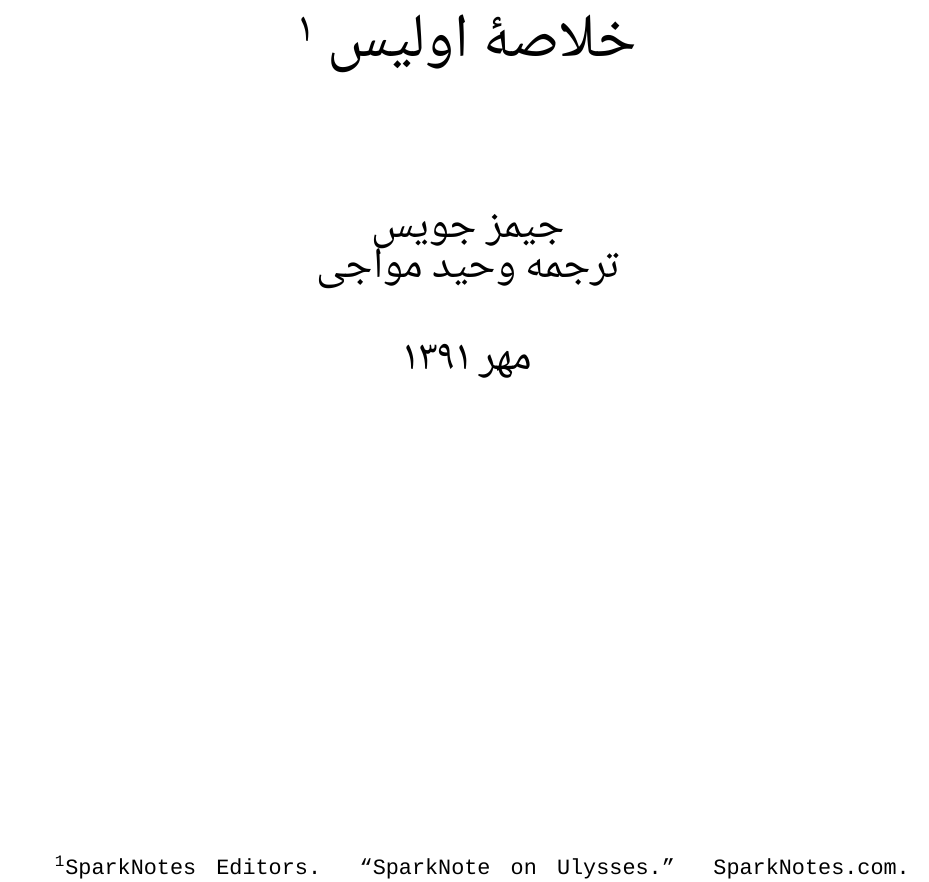
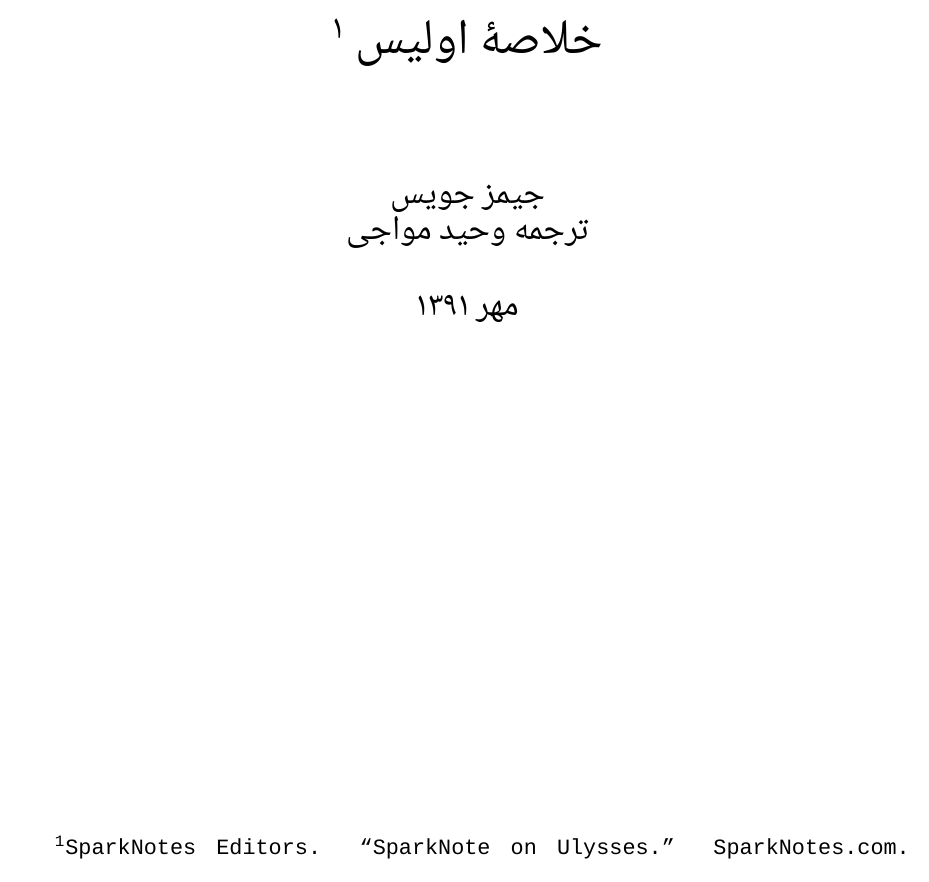
Before and after one commit to sinaghz/mavaji.github.io, a LaTeX book (assets/translations/2012/10/ulysses/ulysses.tex): part of page 1 of 66 before the commit and part of page 1 of 63 after it, cut so that both start at the same text. Compiled offline with XeLaTeX; a missing font is replaced by an installed copy or a similar font.

```diff
--- a/assets/translations/2012/10/ulysses/ulysses.tex
+++ b/assets/translations/2012/10/ulysses/ulysses.tex
@@ -9,8 +9,8 @@
 \newcommand{\noun}[1]{\textit{\textcolor{black!70}{#1}}}
 
 \usepackage{xepersian}
-\settextfont[Scale=1.5]{Far.Mashin Tahrir}
-\defpersianfont\mfo[Scale=1.5]{Far.Mashin Tahrir}
+\settextfont[Scale=1.2]{Far.Mashin Tahrir}
+\defpersianfont\mfo[Scale=1.2]{Far.Mashin Tahrir}
 \setlatintextfont[Scale=1]{Courier New}
 
 \begin{document}
```
Also changed, not shown: assets/translations/2012/10/ulysses/ulysses.pdf.
